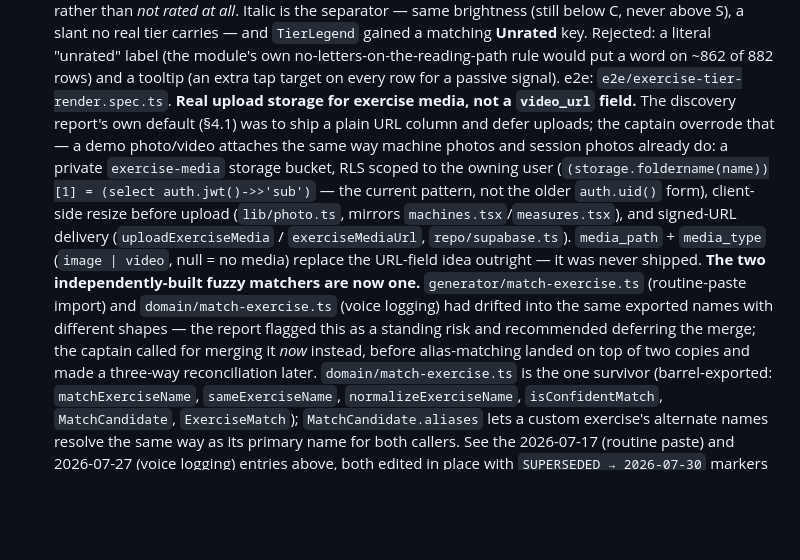
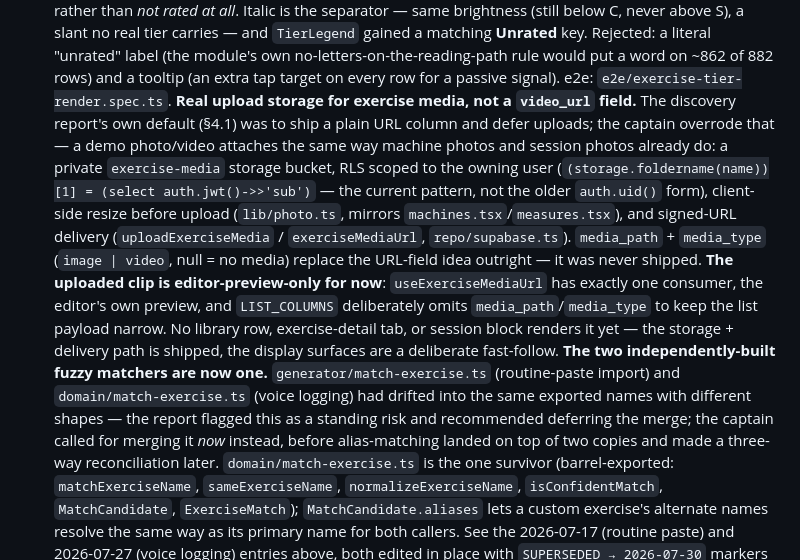
Before and after one commit to ollie88skwda/frog, a Markdown page: docs/DECISIONS.md, the part around the change. Drawn GitHub-style; blank space fills up the shorter version.

Commit message:
no-mistakes(document): note editor-only exercise media, mark custom exercises shipped

```diff
--- a/docs/DECISIONS.md
+++ b/docs/DECISIONS.md
@@ -27,7 +27,7 @@ Terse, dated log of product/design/architecture decisions. **Rule: when a new de
   **The list payload stays narrow as the row grows.** `listExercises` reads ~900 rows, so ten new columns make the cold-load payload the binding constraint; the read is split instead. `Repo.listExercises` selects an explicit `LIST_COLUMNS` set and leaves `instructions`/`imageUrls` (734 kB of the ~1.17 MB cold load) plus `media_path`/`media_type` (which also cost a signed-URL round trip) to a new `Repo.getExercise(id)` / `useExercise(id)`, `placeholderData`'d from the cached list row so the detail header still paints instantly. `notes` deliberately stays *in* the list — the session block header renders it on the logging hot path. Which side a column falls on, and why, is documented on `LIST_COLUMNS` in `repo/supabase.ts`; the rule for consumers is that on a partial row **absent ≠ empty** (the How-to tab waits on `isPlaceholderData` instead of claiming "no instructions").
   **Muscle role, not just array order.** `muscleTargets` entries gain an optional `role: "primary" | "secondary"` (`roleAt()` / `primaryMuscles()` / `secondaryMuscles()`, `domain/anatomy.ts`), so an exercise can declare **two primaries** (e.g. Romanian deadlift: hamstrings + glutes) instead of relying on "index 0 wins" alone. Absent `role` still resolves under that same index-0 convention for every pre-existing row — no backfill needed. Because reclassifying an exercise's muscles changes which of your *past* sets count toward which muscle in stats/Findings, the editor shows a one-line disclosure at the point of edit: "Changing muscles updates your past statistics too." Library grouping and generator matching still key off the first target regardless of `role` — role changes muscle credit and display, not which shelf an exercise lives on.
   **Tier stays off the create form.** S/A/B/C is an evidence-informed judgment call the app makes for seed exercises (`ACTION_RATINGS`); asking a user to self-rate a brand-new custom exercise on the same scale at creation time is asking them to grade their own homework. Tier is instead an **Advanced, edit-only** control (`exercise-editor.tsx`, gated on `mode === "edit"`) that defaults unset — the same "untiered, not S" semantics every unrated seed exercise already has. Fixed in the same change: `tierNameClass(null)` previously returned the *same* class as tier S (`text-ink`) — 862 of 882 seed rows and every custom exercise are untiered, so the bug rendered "unrated" as "Best" for nearly the whole library. Untiered now renders **`text-faint italic`** (`UNTIERED_NAME_CLASS`, `anatomy-ui.tsx`), not `text-faint` alone: plain faint is byte-identical to tier C ("Weak"), so "unrated" read as *rated poorly* rather than *not rated at all*. Italic is the separator — same brightness (still below C, never above S), a slant no real tier carries — and `TierLegend` gained a matching **Unrated** key. Rejected: a literal "unrated" label (the module's own no-letters-on-the-reading-path rule would put a word on ~862 of 882 rows) and a tooltip (an extra tap target on every row for a passive signal). e2e: `e2e/exercise-tier-render.spec.ts`.
-  **Real upload storage for exercise media, not a `video_url` field.** The discovery report's own default (§4.1) was to ship a plain URL column and defer uploads; the captain overrode that — a demo photo/video attaches the same way machine photos and session photos already do: a private `exercise-media` storage bucket, RLS scoped to the owning user (`(storage.foldername(name))[1] = (select auth.jwt()->>'sub')` — the current pattern, not the older `auth.uid()` form), client-side resize before upload (`lib/photo.ts`, mirrors `machines.tsx`/`measures.tsx`), and signed-URL delivery (`uploadExerciseMedia` / `exerciseMediaUrl`, `repo/supabase.ts`). `media_path` + `media_type` (`image | video`, null = no media) replace the URL-field idea outright — it was never shipped.
+  **Real upload storage for exercise media, not a `video_url` field.** The discovery report's own default (§4.1) was to ship a plain URL column and defer uploads; the captain overrode that — a demo photo/video attaches the same way machine photos and session photos already do: a private `exercise-media` storage bucket, RLS scoped to the owning user (`(storage.foldername(name))[1] = (select auth.jwt()->>'sub')` — the current pattern, not the older `auth.uid()` form), client-side resize before upload (`lib/photo.ts`, mirrors `machines.tsx`/`measures.tsx`), and signed-URL delivery (`uploadExerciseMedia` / `exerciseMediaUrl`, `repo/supabase.ts`). `media_path` + `media_type` (`image | video`, null = no media) replace the URL-field idea outright — it was never shipped. **The uploaded clip is editor-preview-only for now**: `useExerciseMediaUrl` has exactly one consumer, the editor's own preview, and `LIST_COLUMNS` deliberately omits `media_path`/`media_type` to keep the list payload narrow. No library row, exercise-detail tab, or session block renders it yet — the storage + delivery path is shipped, the display surfaces are a deliberate fast-follow.
   **The two independently-built fuzzy matchers are now one.** `generator/match-exercise.ts` (routine-paste import) and `domain/match-exercise.ts` (voice logging) had drifted into the same exported names with different shapes — the report flagged this as a standing risk and recommended deferring the merge; the captain called for merging it *now* instead, before alias-matching landed on top of two copies and made a three-way reconciliation later. `domain/match-exercise.ts` is the one survivor (barrel-exported: `matchExerciseName`, `sameExerciseName`, `normalizeExerciseName`, `isConfidentMatch`, `MatchCandidate`, `ExerciseMatch`); `MatchCandidate.aliases` lets a custom exercise's alternate names resolve the same way as its primary name for both callers. See the 2026-07-17 (routine paste) and 2026-07-27 (voice logging) entries above, both edited in place with `SUPERSEDED → 2026-07-30` markers per this file's own rule, rather than restated here.
   **One `updateExercise(id, patch: ExercisePatch)` replaces four narrow setters** (`setExerciseMachine` / `setExerciseClassification` / `setExerciseTypeEquipment` / `setExerciseTags`) that had been accreting one per newly-editable field. `ExercisePatch` covers every editable column including rename, which had no path at all before this. Collapsed now, per the captain, rather than letting a fifth or sixth setter join the pile as more fields land.
   **Discoverability stays inside the existing 3-tab structure** (Home / Training / Profile) — no 4th tab, which would reverse the 2026-07-14 navigation call and resize the floating tab island on a 390px screen for one new entry point. Three paths in instead: the session exercise picker's empty state (`Create "{query}"`, name prefilled from the search) and the routine-paste unmatched list both open the shared `ExerciseEditor` directly rather than sending a mid-workout or mid-import user away to Library and back; Training's Programs/Trainer grid becomes a 3-up with **Exercises**; and Home's Library card is promoted above Findings, retitled **Exercises**, and gets its own **+ New** deep link (`/library?new=1`, read once on mount and stripped from the URL) so create is one tap from Home instead of two.
```
Also changed, not shown: docs/hevy-parity/implementation-plan.md (+1 -1 lines).
